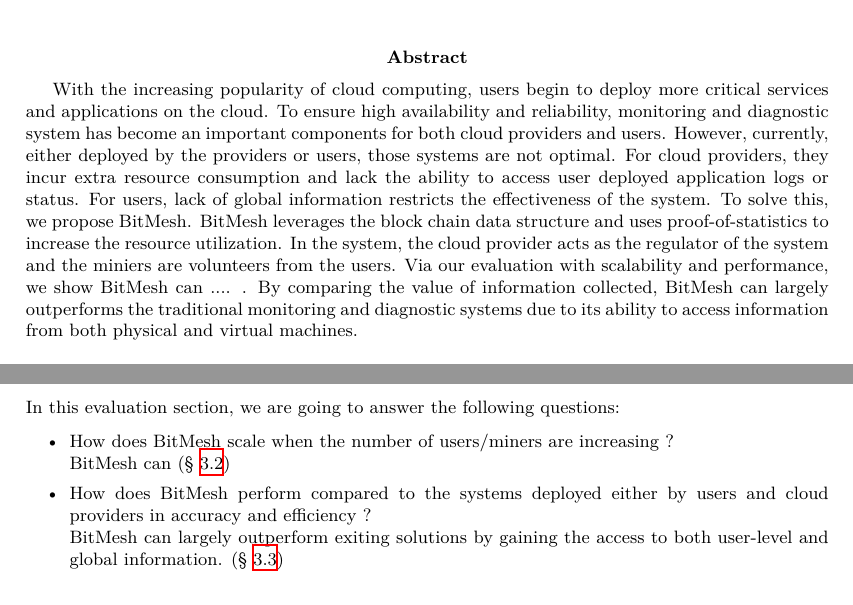
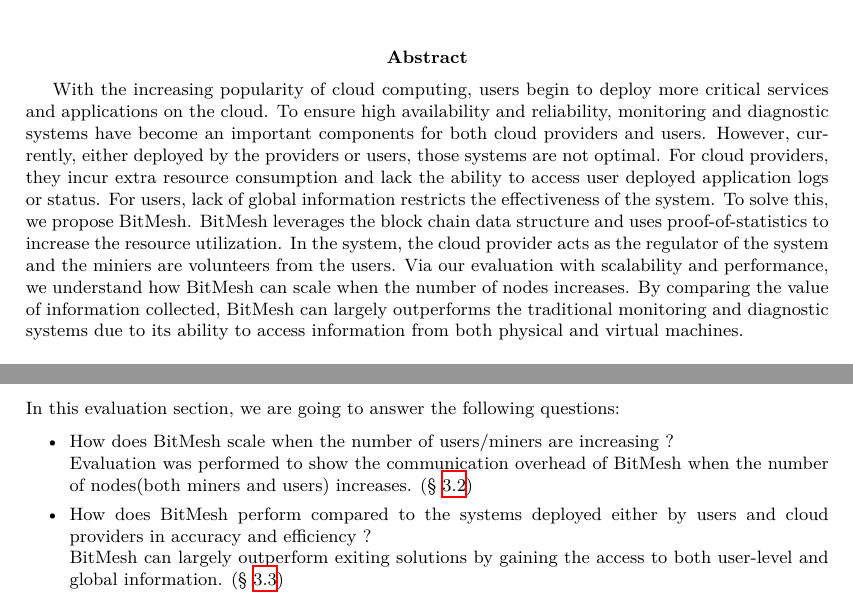
Before and after one commit to JustL/Comp6111c_HKUST, a LaTeX document (proposal.tex): two parts of pages 1 and 6 of 8 before the commit and two parts of pages 1 and 6 of 9 after it, joined at a grey line, cut so that both start at the same text. Compiled offline with XeLaTeX.

Commit message:
Revision one

```diff
--- a/proposal.tex
+++ b/proposal.tex
@@ -23,7 +23,7 @@
 
 \maketitle
 
-\abstract{With the increasing popularity of cloud computing, users begin to deploy more critical services and applications on the cloud. To ensure high availability and reliability, monitoring and diagnostic system has become an important components for both cloud providers and users. However, currently, either deployed by the providers or users, those systems are not optimal. For cloud providers, they incur extra resource consumption and lack the ability to access user deployed application logs or status. For users, lack of global information restricts the effectiveness of the system. To solve this, we propose \projTitle. \projTitle leverages the block chain data structure and uses proof-of-statistics to increase the resource utilization. In the system, the cloud provider acts as the regulator of the system and the miniers are volunteers from the users. Via our evaluation with scalability and performance, we show \projTitle can .... . By comparing the value of information collected, \projTitle can largely outperforms the traditional monitoring and diagnostic systems due to its ability to access information from both physical and virtual machines.}
+\abstract{With the increasing popularity of cloud computing, users begin to deploy more critical services and applications on the cloud. To ensure high availability and reliability, monitoring and diagnostic systems have become an important components for both cloud providers and users. However, currently, either deployed by the providers or users, those systems are not optimal. For cloud providers, they incur extra resource consumption and lack the ability to access user deployed application logs or status. For users, lack of global information restricts the effectiveness of the system. To solve this, we propose \projTitle. \projTitle leverages the block chain data structure and uses proof-of-statistics to increase the resource utilization. In the system, the cloud provider acts as the regulator of the system and the miniers are volunteers from the users. Via our evaluation with scalability and performance, we understand how \projTitle can scale when the number of nodes increases. By comparing the value of information collected, \projTitle can largely outperforms the traditional monitoring and diagnostic systems due to its ability to access information from both physical and virtual machines.}
 
 \section{Introduction}
 The public cloud, such as Amazon EC2\cite{url/ec2}, Microsoft Azure\cite{url/azure}, etc., has been an ideal place for users to host their applications in recent years. The cloud computing dramatically benefit those users by providing low cost and pay-for-use computation resources, such as virtual machines (VMs). Users rent VMs from cloud service provider and deploy their applications inside VMs, such as web servers for HTTP request, FTP servers for file sharing and so on. With the increasing popularity of cloud computing, users begin to deploy some critical applications or services, such as financial analytical service or human resource management systems, on the cloud. How to guarantee that those services or applications will not fail accidently poses great challenges for both cloud providers and users. Traditionally, by deploying a monitoring and diagnostic system, it can mitigate the risk of those grey failure, but we will show in the following parts that it is not easy and optimal for either the cloud provider or the users to deploy such an monitoring and diagnostic systems.
@@ -161,7 +162,7 @@
 
 \begin{itemize}
   \item How does \projTitle scale when the number of users/miners are increasing ? \\
-      \projTitle can (\S~\ref{ssec:eval_scalability})
+      Evaluation was performed to show the communication overhead of \projTitle when the number of nodes(both miners and users) increases. (\S~\ref{ssec:eval_scalability})
   \item How does \projTitle perform compared to the systems deployed either by users and cloud providers in accuracy and efficiency ? \\
       \projTitle can largely outperform exiting solutions by gaining the access to both user-level and global information. (\S~\ref{ssec:eval_performance})
 \end{itemize}
```
Also changed, not shown: proposal.tex (7 more changed lines).
